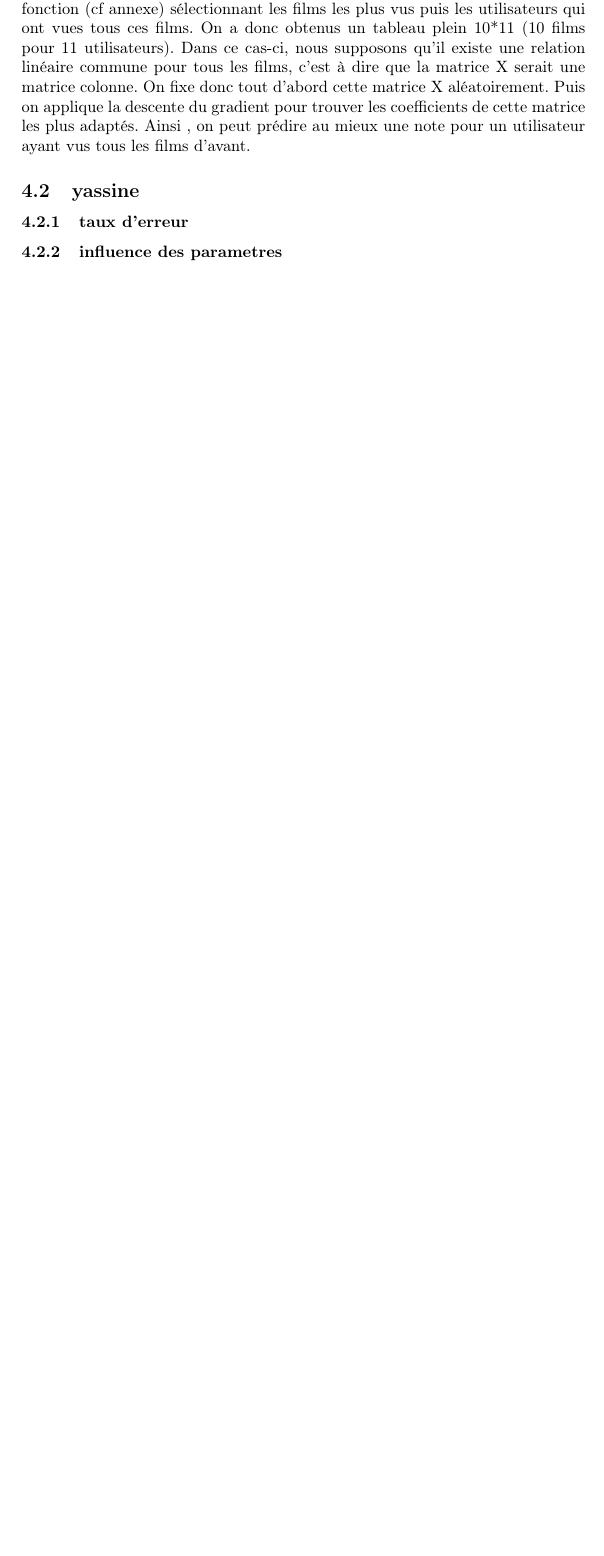
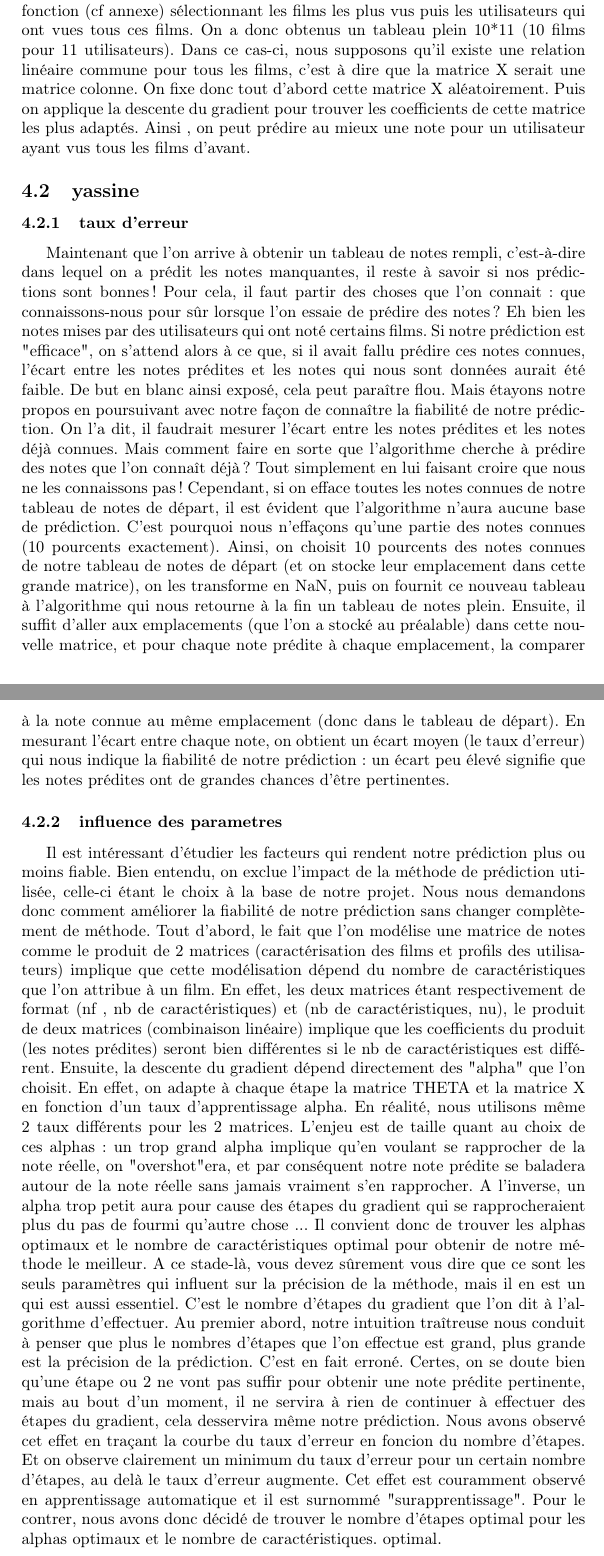
Before and after one commit to sambiak/recommandation-film, a LaTeX paper (compte rendu/compte_rendu.tex): part of page 6 of 8 before the commit and two parts of pages 6 and 7 of 9 after it, the two joined at a grey line, cut so that both start at the same text, the shorter picture padded with empty space. Compiled offline with pdfLaTeX.

Commit message:
ajout de la partie de Yassine

```diff
--- a/compte rendu/compte_rendu.tex
+++ b/compte rendu/compte_rendu.tex
@@ -150,7 +154,26 @@ Ainsi , on peut prédire au mieux une note pour un utilisateur ayant vus tous le
 %les trois dernière phrase sont très mal expliquer il faut les reprendre
 \subsection{yassine}
 \subsubsection{taux d'erreur}
+Maintenant que l'on arrive à obtenir un tableau de notes rempli, c'est-à-dire dans lequel on a prédit les notes manquantes, il reste à savoir si nos prédictions sont bonnes !
+Pour cela, il faut partir des choses que l'on connait : que connaissons-nous pour sûr lorsque l'on essaie de prédire des notes ?
+Eh bien les notes mises par des utilisateurs qui ont noté certains films.
+Si notre prédiction est "efficace", on s'attend alors à ce que, si il avait fallu prédire ces notes connues,
+l'écart entre les notes prédites et les notes qui nous sont données aurait été faible. De but en blanc ainsi exposé, cela peut paraître flou.
+Mais étayons notre propos en poursuivant avec notre façon de connaître la fiabilité de notre prédiction.
+On l'a dit, il faudrait mesurer l'écart entre les notes prédites et les notes déjà connues.
+Mais comment faire en sorte que l'algorithme cherche à prédire des notes que l'on connaît déjà ?
+Tout simplement en lui faisant croire que nous ne les connaissons pas !
+Cependant, si on efface toutes les notes connues de notre tableau de notes de départ, il est évident que l'algorithme n'aura aucune base de prédiction.
+C'est pourquoi nous n'effaçons qu'une partie des notes connues (10 pourcents exactement).
+Ainsi, on choisit 10 pourcents des notes connues de notre tableau de notes de départ (et on stocke leur emplacement dans cette grande matrice),
+on les transforme en NaN, puis on fournit ce nouveau tableau à l'algorithme qui nous retourne à la fin un tableau de notes plein.
+Ensuite, il suffit d'aller aux emplacements (que l'on a stocké au préalable) dans cette nouvelle matrice, et pour chaque note prédite à chaque emplacement,
+la comparer à la note connue au même emplacement (donc dans le tableau de départ).
+En mesurant l'écart entre chaque note, on obtient un écart moyen (le taux d'erreur) qui nous indique la fiabilité de notre prédiction :
+un écart peu élevé signifie que les notes prédites ont de grandes chances d'être pertinentes.
+
 \subsubsection{influence des parametres}
+Il est intéressant d'étudier les facteurs qui rendent notre prédiction plus ou moins fiable. Bien entendu, on exclue l'impact de la méthode de prédiction utilisée, celle-ci étant le choix à la base de notre projet. Nous nous demandons donc comment améliorer la fiabilité de notre prédiction sans changer complètement de méthode. Tout d'abord, le fait que l'on modélise une matrice de notes comme le produit de 2 matrices (caractérisation des films et profils des utilisateurs) implique que cette modélisation dépend du nombre de caractéristiques que l'on attribue à un film. En effet, les deux matrices étant respectivement de format (nf , nb de caractéristiques) et (nb de caractéristiques, nu), le produit de deux matrices (combinaison linéaire) implique que les coefficients du produit (les notes prédites) seront bien différentes si le nb de caractéristiques est différent. Ensuite, la descente du gradient dépend directement des "alpha" que l'on choisit. En effet, on adapte à chaque étape la matrice THETA et la matrice X en fonction d'un taux d'apprentissage alpha. En réalité, nous utilisons même 2 taux différents pour les 2 matrices. L'enjeu est de taille quant au choix de ces alphas : un trop grand alpha implique qu'en voulant se rapprocher de la note réelle, on "overshot"era, et par conséquent notre note prédite se baladera autour de la note réelle sans jamais vraiment s'en rapprocher. A l'inverse, un alpha trop petit aura pour cause des étapes du gradient qui se rapprocheraient plus du pas de fourmi qu'autre chose ... Il convient donc de trouver les alphas optimaux et le nombre de caractéristiques optimal pour obtenir de notre méthode le meilleur. A ce stade-là, vous devez sûrement vous dire que ce sont les seuls paramètres qui influent sur la précision de la méthode, mais il en est un qui est aussi essentiel. C'est le nombre d'étapes du gradient que l'on dit à l'algorithme d'effectuer. Au premier abord, notre intuition traîtreuse nous conduit à penser que plus le nombres d'étapes que l'on effectue est grand, plus grande est la précision de la prédiction. C'est en fait erroné. Certes, on se doute bien qu'une étape ou 2 ne vont pas suffir pour obtenir une note prédite pertinente, mais au bout d'un moment, il ne servira à rien de continuer à effectuer des étapes du gradient, cela desservira même notre prédiction. Nous avons observé cet effet en traçant la courbe du taux d'erreur en foncion du nombre d'étapes. Et on observe clairement un minimum du taux d'erreur pour un certain nombre d'étapes, au delà le taux d'erreur augmente. Cet effet est couramment observé en apprentissage automatique et il est surnommé "surapprentissage". Pour le contrer, nous avons donc décidé de trouver le nombre d'étapes optimal pour les alphas optimaux et le nombre de caractéristiques. optimal.
 \subsection{limites de notre approche}
 %yassine
 \subsubsection{Est-ce qu'on arrive a recommander un film a un utilisateur}
```
Also changed, not shown: compte rendu/compte_rendu.tex (10 more changed lines).
